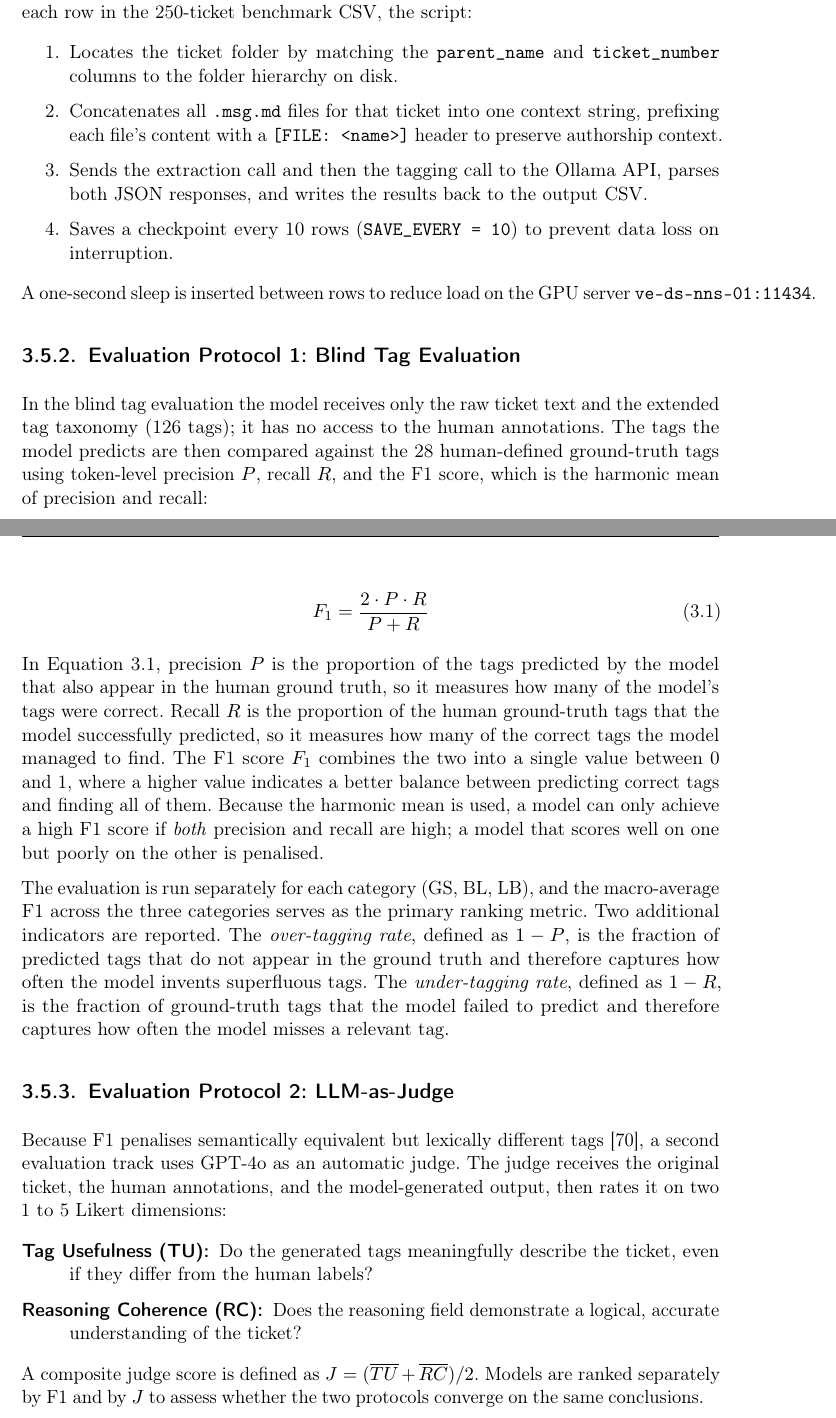
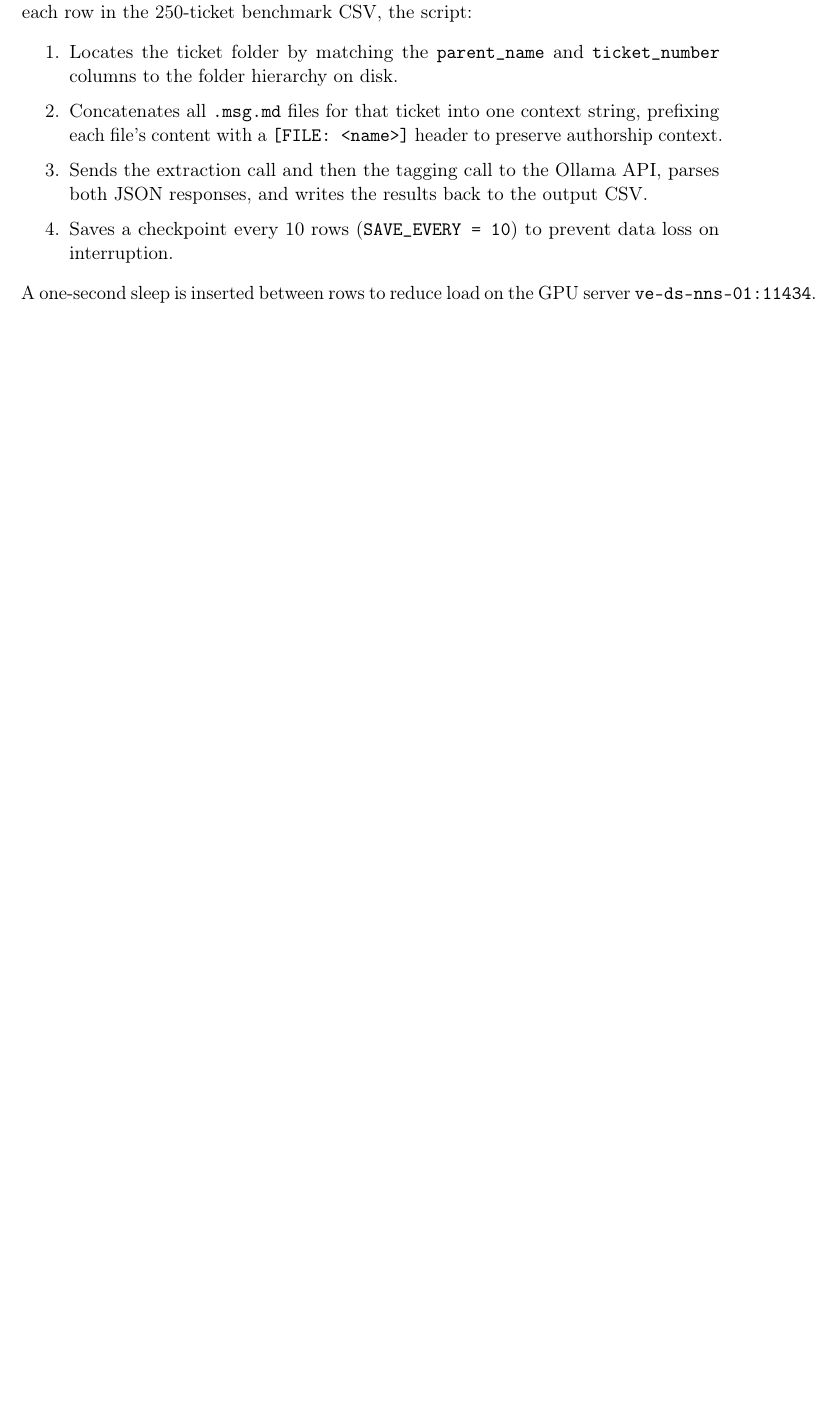
Before and after one commit to kishank11/paper, a LaTeX thesis (thk_latex-template_academic-theses.tex, which reads content/chapMethodology.tex): two parts of pages 48 and 49 of 85 before the commit and part of page 48 of 84 after it, the two joined at a grey line, cut so that both start at the same text, the shorter picture padded with empty space. Compiled offline with pdfLaTeX.

Commit message:
Batch 5: delete eval-protocol subsections 3.5.2/3.5.3, fix gemma4:7b naming, temperature 0.2->0.7, add over/under-tagging def in Results

```diff
--- a/content/chapMethodology.tex
+++ b/content/chapMethodology.tex
@@ -702,58 +702,3 @@ For each row in the 250-ticket benchmark CSV, the script:
 
 A one-second sleep is inserted between rows to reduce load on the GPU
 server~\texttt{ve-ds-nns-01:11434}.
-
-\subsection{Evaluation Protocol 1: Blind Tag Evaluation}
-\label{subsec:blind-eval}
-%
-In the blind tag evaluation the model receives only the raw ticket text and
-the extended tag taxonomy~(126~tags); it has no access to the human
-annotations.  The tags the model predicts are then compared against the
-28~human-defined ground-truth tags using token-level precision~$P$,
-recall~$R$, and the F1 score, which is the harmonic mean of precision and
-recall:
-
-\begin{equation}
-    F_1 = \frac{2 \cdot P \cdot R}{P + R}
-    \label{eq:f1}
-\end{equation}
-
-In Equation~\ref{eq:f1}, precision~$P$ is the proportion of the tags predicted
-by the model that also appear in the human ground truth, so it measures how
-many of the model's tags were correct.  Recall~$R$ is the proportion of the
-human ground-truth tags that the model successfully predicted, so it measures
-how many of the correct tags the model managed to find.  The F1 score~$F_1$
-combines the two into a single value between~0 and~1, where a higher value
-indicates a better balance between predicting correct tags and finding all of
-them.  Because the harmonic mean is used, a model can only achieve a high F1
-score if \emph{both} precision and recall are high; a model that scores well on
-one but poorly on the other is penalised.
-
-The evaluation is run separately for each category~(GS, BL, LB), and the
-macro-average F1 across the three categories serves as the primary ranking
-metric.  Two additional indicators are reported.  The \emph{over-tagging rate},
-defined as $1-P$, is the fraction of predicted tags that do not appear in the
-ground truth and therefore captures how often the model invents superfluous
-tags.  The \emph{under-tagging rate}, defined as $1-R$, is the fraction of
-ground-truth tags that the model failed to predict and therefore captures how
-often the model misses a relevant tag.
-
-\subsection{Evaluation Protocol 2: LLM-as-Judge}
-\label{subsec:judge-eval}
-%
-Because F1 penalises semantically equivalent but lexically different
-tags~\cite{zheng2024judging}, a second evaluation track uses GPT-4o as an
-automatic judge.  The judge receives the original ticket, the human
-annotations, and the model-generated output, then rates it on two
-1 to 5 Likert dimensions:
-
-\begin{description}
-    \item[\textbf{Tag Usefulness~(TU)}:] Do the generated tags meaningfully
-          describe the ticket, even if they differ from the human labels?
-    \item[\textbf{Reasoning Coherence~(RC)}:] Does the reasoning field
-          demonstrate a logical, accurate understanding of the ticket?
-\end{description}
-
-A composite judge score is defined as $J = (\overline{TU} + \overline{RC})/2$.
-Models are ranked separately by F1 and by $J$ to assess whether the two
-protocols converge on the same conclusions.
```
Also changed, not shown: content/chapCode.tex (+2 -2 lines), content/chapResults.tex (+4 -1 lines), content/chapMethodology.tex (6 more changed lines).
